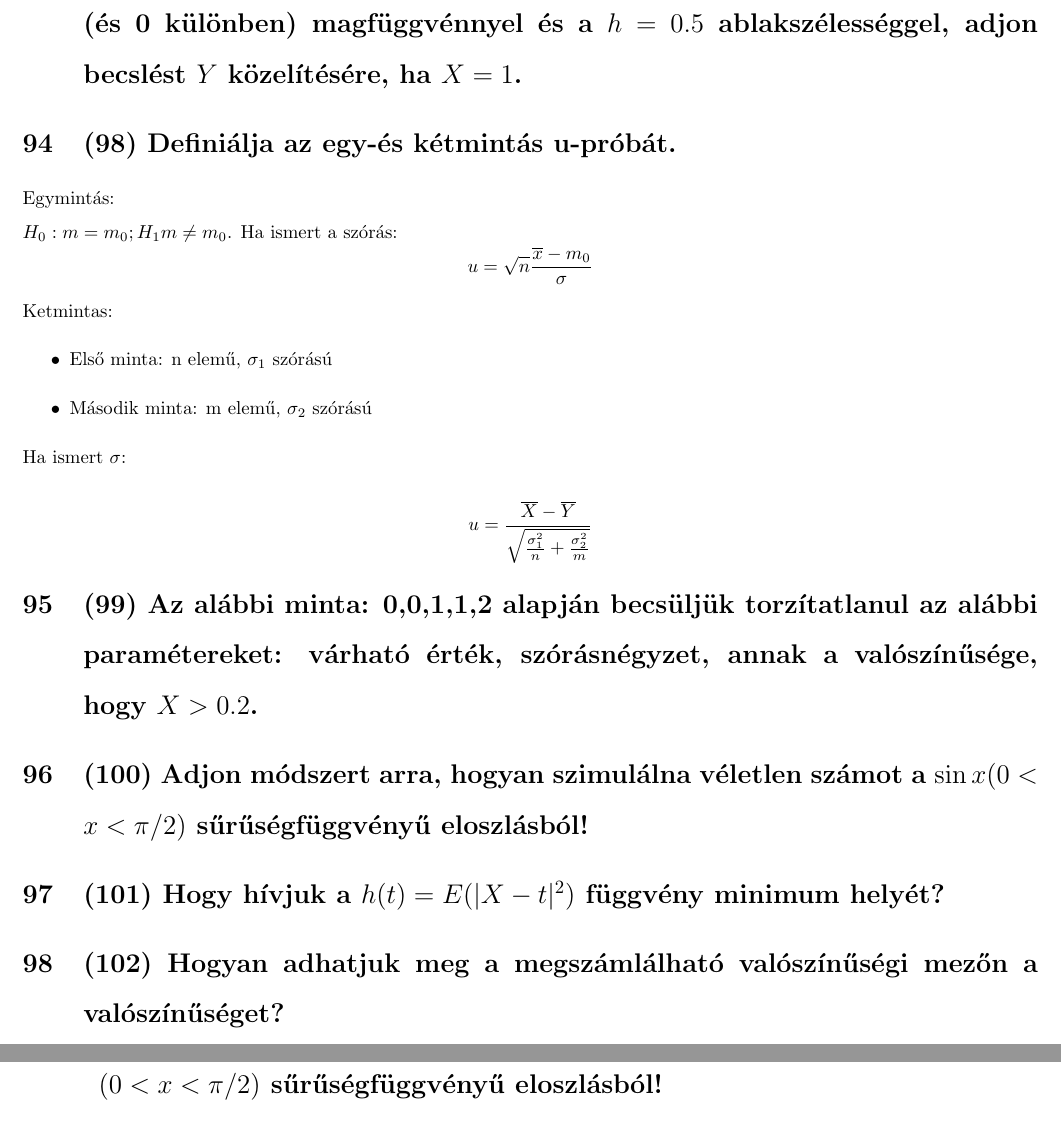
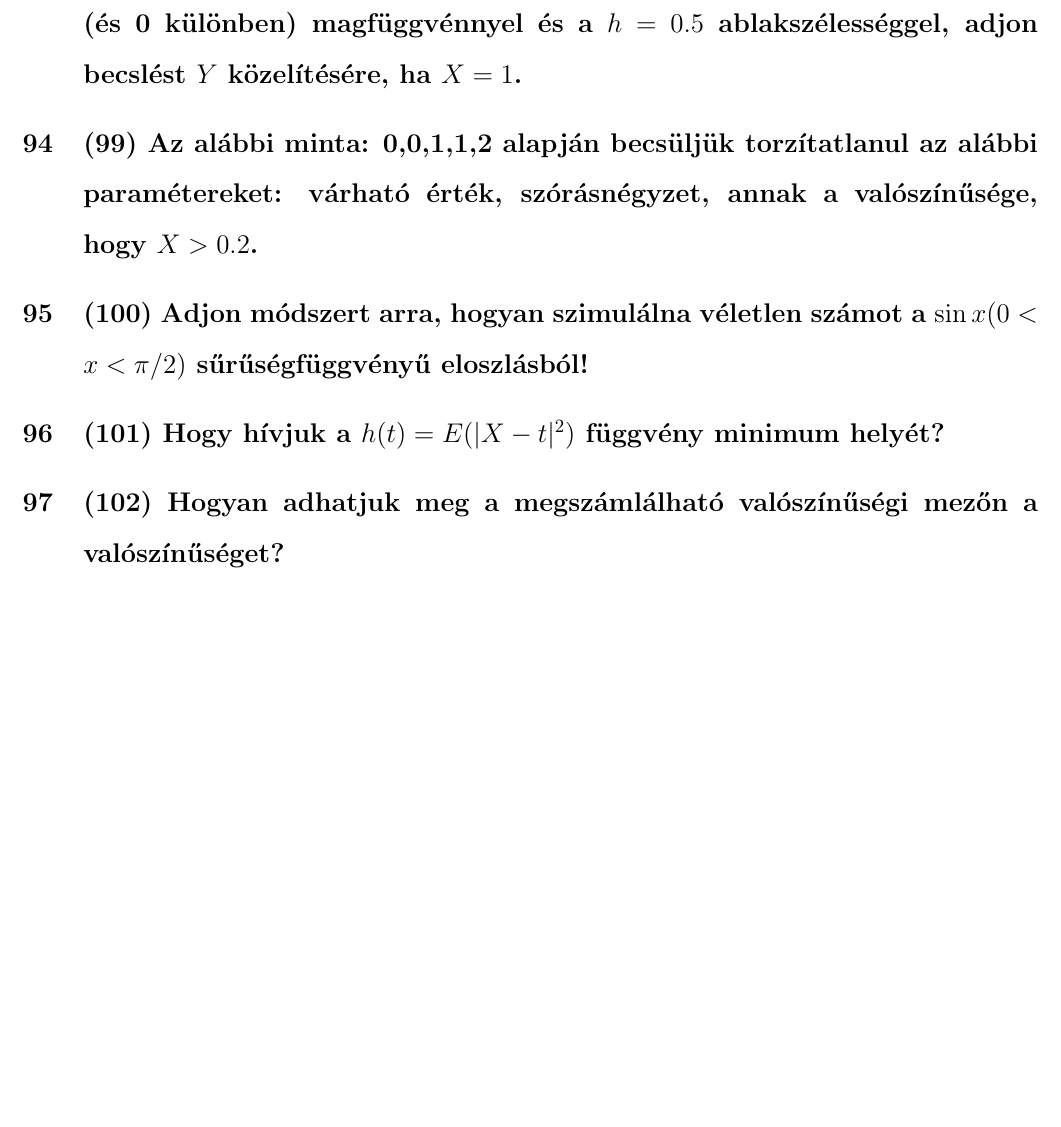
Before and after one commit to Downsidelama/valszam_kidolgozas, a LaTeX document (valszam_osszes_kidolgozos_kerdes.tex): two parts of pages 21 and 30 of 40 before the commit and part of page 21 of 39 after it, the two joined at a grey line, cut so that both start at the same text, the shorter picture padded with empty space. Compiled offline with pdfLaTeX.

Commit message:
Removing redundant things

```diff
--- a/valszam_osszes_kidolgozos_kerdes.tex
+++ b/valszam_osszes_kidolgozos_kerdes.tex
@@ -702,22 +702,6 @@ $$E \xi = \int^{\infty}_0 x \cdot \lambda \cdot e^{-\lambda x} dx = [-x \cdot e^
 \section{(97) Legyen az alábbi 3 megfigyelésünk az $(X, Y)$ párra. $(1;2)$ $(1.3;2.5)$ $(0.8;1.5)$. Nadarajah
 módszerét használva a a $k(x) = 1$, ha $-1/2 < x < 1/2$ (és 0 különben) magfüggvénnyel és a $h = 0.5$ ablakszélességgel, adjon becslést $Y$ közelítésére, ha $X = 1$.}
 
-\section{(98) Definiálja az egy-és kétmintás u-próbát.}
-
-Egymintás:\\
-$H_0: m=m_0; H_1 m \neq m_0$. Ha ismert a szórás:
-$$u = \sqrt{n}\frac{\overline{x} - m_0}{\sigma}$$
-
-Ketmintas:
-\begin{itemize}
-	\item Első minta: n elemű, $\sigma_1$ szórású
-	\item Második minta: m elemű, $\sigma_2$ szórású
-\end{itemize}
-
-Ha ismert $\sigma$:
-
-$$u = \frac{\overline{X} - \overline{Y}}{\sqrt{\frac{\sigma^2_1}{n} + \frac{\sigma^2_2}{m}}}$$
-
 \section{(99) Az alábbi minta: 0,0,1,1,2 alapján becsüljük torzítatlanul az alábbi paramétereket:
 várható érték, szórásnégyzet, annak a valószínűsége, hogy $X > 0.2$.}
 
@@ -995,10 +979,6 @@ $$\displaystyle{u = \frac{\overline{X} - \overline{Y}}{\sqrt{\frac{\sigma_1^2}{n
 \section{(143) Mi a hasonlóság és mi a különbség az előjel- és a Wilcoxon próba között?}
 
 EZ MI A FASZ?
-
-\section{(144) Adjon módszert arra, hogyan szimulálna véletlen számot a sin(x) $(0 < x < \pi/2)$ sűrűségfüggvényű eloszlásból!}
-
-??
 
 \section{(145) Definiálja a korrelogrammot és adjon módszert, hogyan lehet ennek segítségével tesztelni
 az autokorrelációk szignifikanciáját.}
```
Also changed, not shown: valszam_osszes_kidolgozos_kerdes.tex (2 more changed lines).
